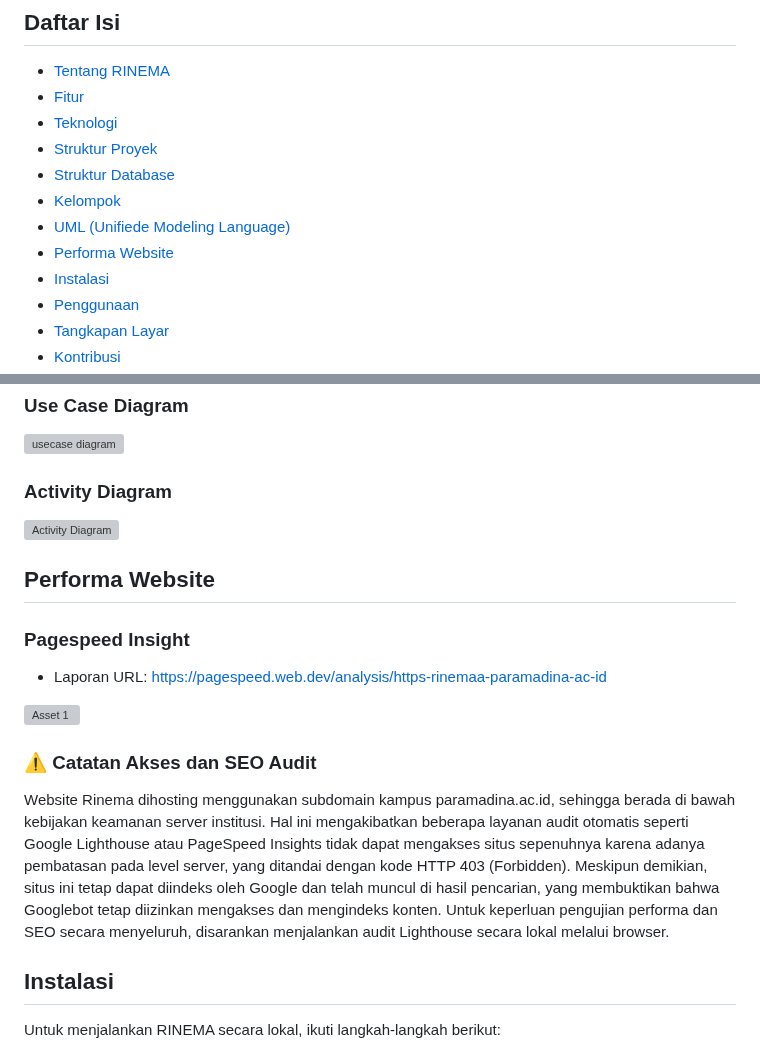
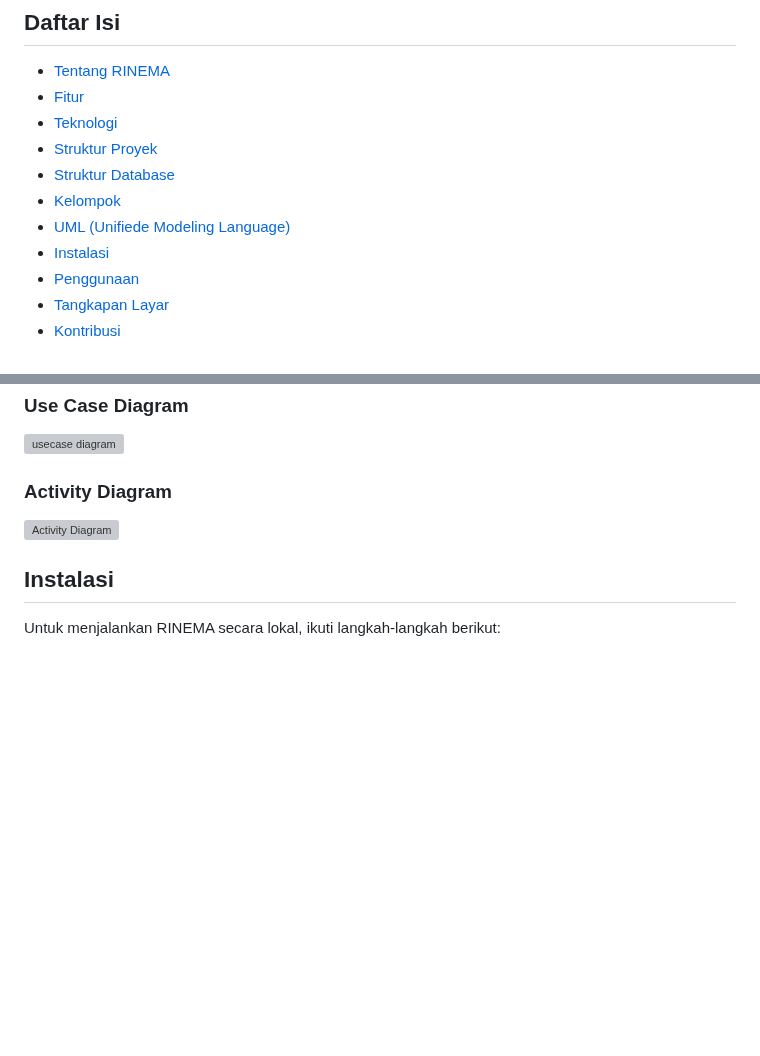
Before and after one commit to ichramsyah/rinema-fullstack-webApp, a Markdown page: README.md, 2 parts joined by grey strips. Drawn GitHub-style; blank space fills up the shorter version; grey boxes are pictures that could not be loaded.

```diff
--- a/README.md
+++ b/README.md
@@ -32,7 +32,6 @@
 -   [Struktur Database](#struktur-database)
 -   [Kelompok](#kelompok)
 -   [UML (Unifiede Modeling Language)](#UML)
--   [Performa Website](#performa-website)
 -   [Instalasi](#instalasi)
 -   [Penggunaan](#penggunaan)
 -   [Tangkapan Layar](#tangkapan-layar)
@@ -194,18 +193,6 @@ CREATE TABLE forum_replies (
 
 ![Activity Diagram](https://github.com/user-attachments/assets/1bc38f7d-4d99-42e6-b5c9-9393080462ca)
 
-## Performa Website
-
-### Pagespeed Insight
-
-- Laporan URL: [https://pagespeed.web.dev/analysis/https-rinemaa-paramadina-ac-id](https://pagespeed.web.dev/analysis/https-rinemaa-paramadina-ac-id/d474r7jp7e?form_factor=desktop)
-
-![Asset 1](https://github.com/user-attachments/assets/d5bc74eb-29a7-424b-a5dc-a3f25434f81f)
-
-### ⚠️ Catatan Akses dan SEO Audit
-
-Website Rinema dihosting menggunakan subdomain kampus paramadina.ac.id, sehingga berada di bawah kebijakan keamanan server institusi. Hal ini mengakibatkan beberapa layanan audit otomatis seperti Google Lighthouse atau PageSpeed Insights tidak dapat mengakses situs sepenuhnya karena adanya pembatasan pada level server, yang ditandai dengan kode HTTP 403 (Forbidden). Meskipun demikian, situs ini tetap dapat diindeks oleh Google dan telah muncul di hasil pencarian, yang membuktikan bahwa Googlebot tetap diizinkan mengakses dan mengindeks konten. Untuk keperluan pengujian performa dan SEO secara menyeluruh, disarankan menjalankan audit Lighthouse secara lokal melalui browser.
-
 ## Instalasi
 
 Untuk menjalankan RINEMA secara lokal, ikuti langkah-langkah berikut:
```
